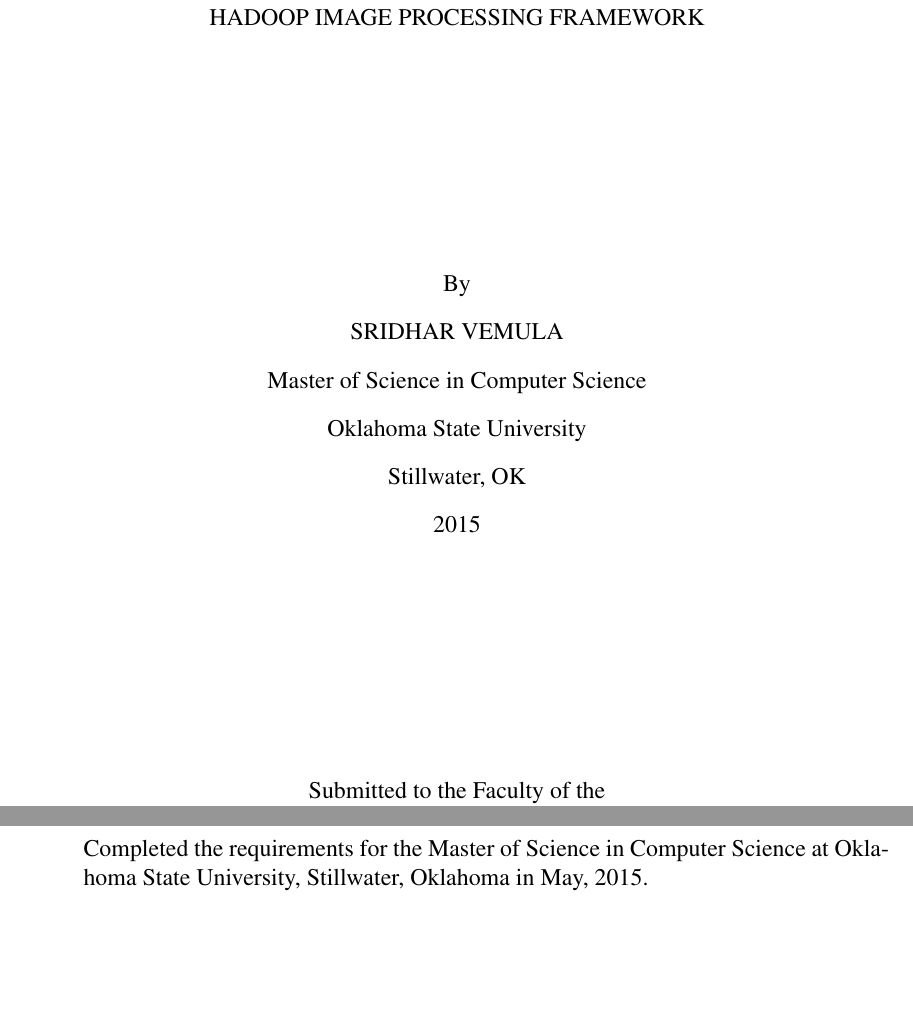
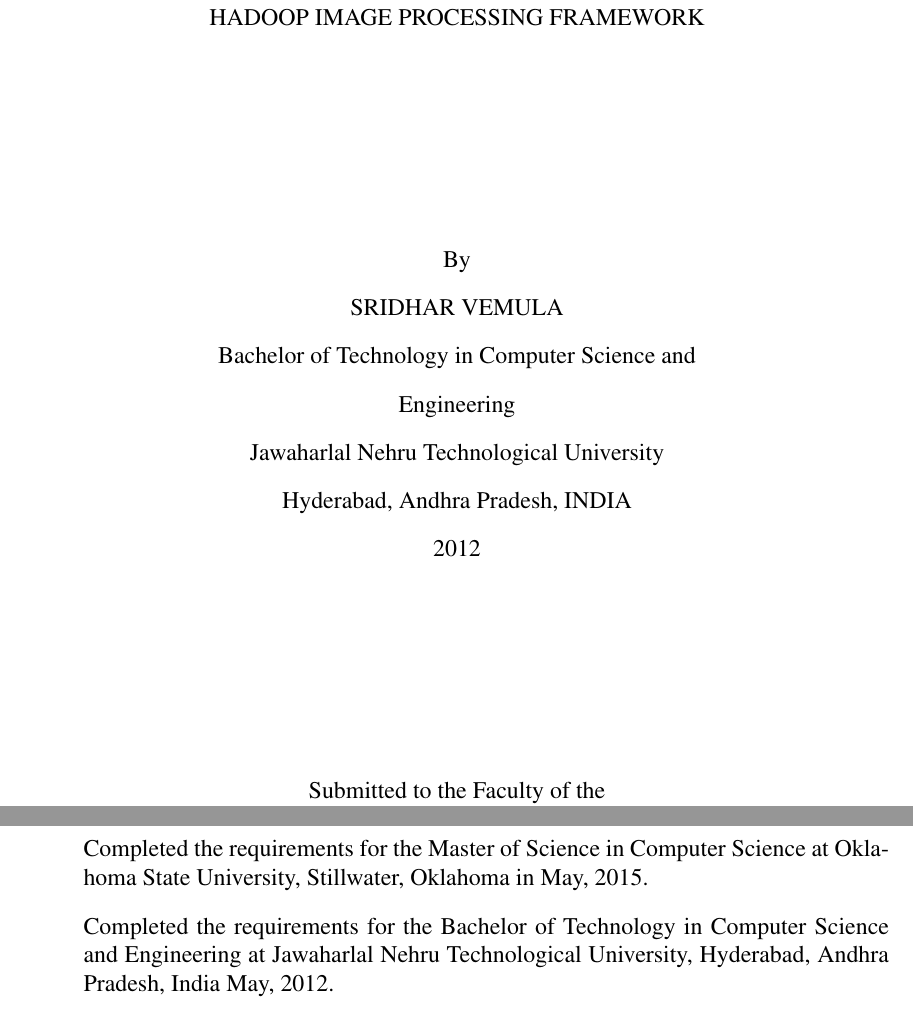
Before and after one commit to sridhav/ThesisDoc, a LaTeX thesis (sri.tex, which reads osuthesis.cls): two parts of pages 1 and 41 of 41, joined at a grey line, cut so that both start at the same text, the shorter picture padded with empty space. Compiled offline with pdfLaTeX.

Commit message:
updated vita, education and References title

```diff
--- a/osuthesis.cls
+++ b/osuthesis.cls
@@ -968,7 +968,7 @@
 \newcommand\pname{Page}
 \newcommand\listfigurename{LIST OF FIGURES}
 \newcommand\listtablename{LIST OF TABLES}
-\newcommand\bibname{BIBLIOGRAPHY}
+\newcommand\bibname{REFERENCES}
 \newcommand\indexname{Index}
 \newcommand\figurename{Figure}
 \newcommand\tablename{Table}
--- a/sri.tex
+++ b/sri.tex
@@ -37,10 +37,10 @@
 
              % Earned degree(s)
               \degreeone{\\%
-               Master of Science in Computer Science\\%
-               Oklahoma State University\\%
-               Stillwater, OK\\%
-               2015}
+               Bachelor of Technology in Computer Science and Engineering\\%
+               Jawaharlal Nehru Technological University\\%
+               Hyderabad, Andhra Pradesh, INDIA\\%
+               2012}
 % %             \degreeone{%
 %               <Degree>\\%
  %               <Institution>\\%
@@ -942,6 +942,8 @@
                 		\item {Education:}
                 		\item{Completed the requirements for the Master of Science in Computer Science at
                 			Oklahoma State University, Stillwater, Oklahoma in May, 2015.}
+                		\item{Completed the requirements for the Bachelor of Technology in Computer Science and Engineering at
+                			Jawaharlal Nehru Technological University, Hyderabad, Andhra Pradesh, India May, 2012.}
                 	\end{itemize}}
                % \vitaitem{Experience:}
                % \vitaitem{Professional Memberships:} <Text>
```
Also changed, not shown: sri.pdf.
